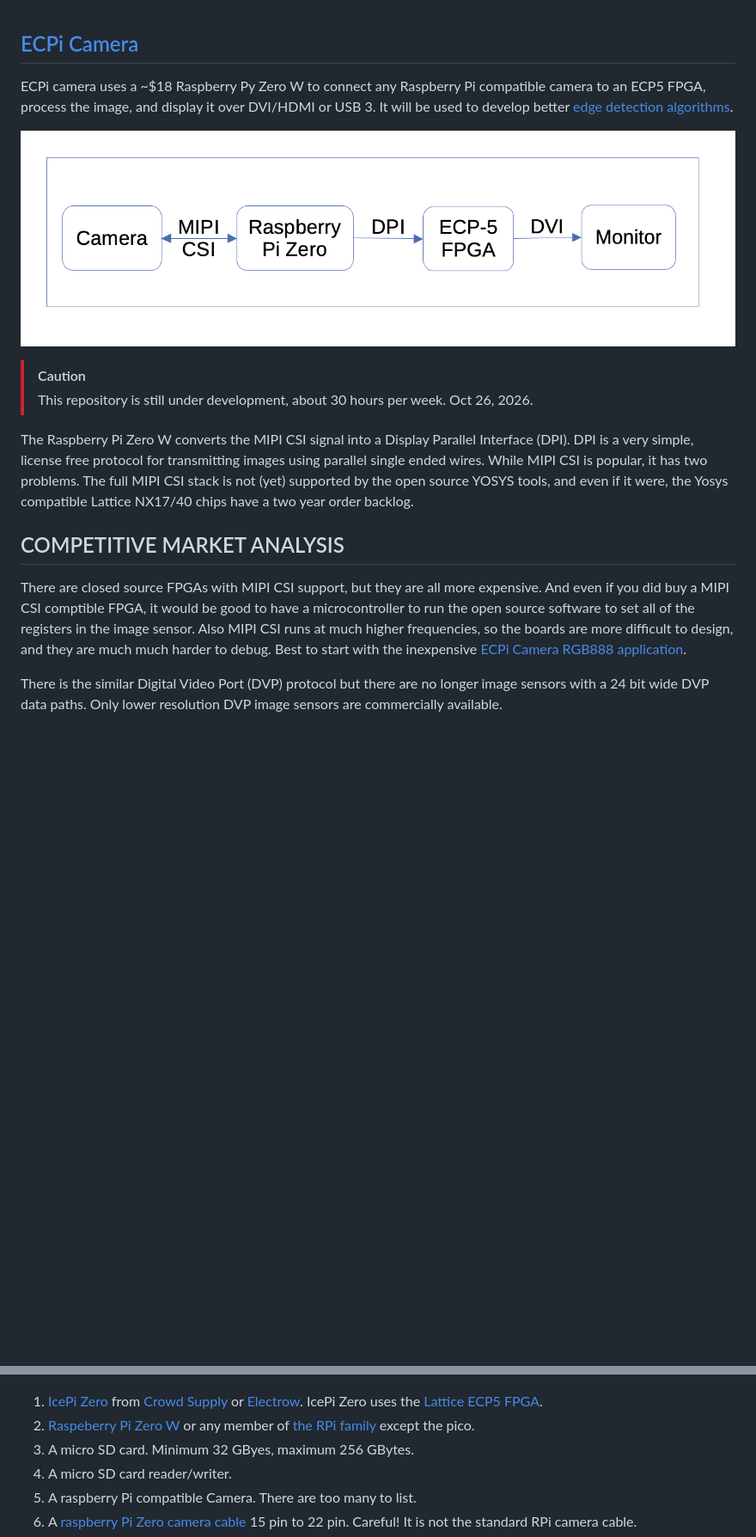
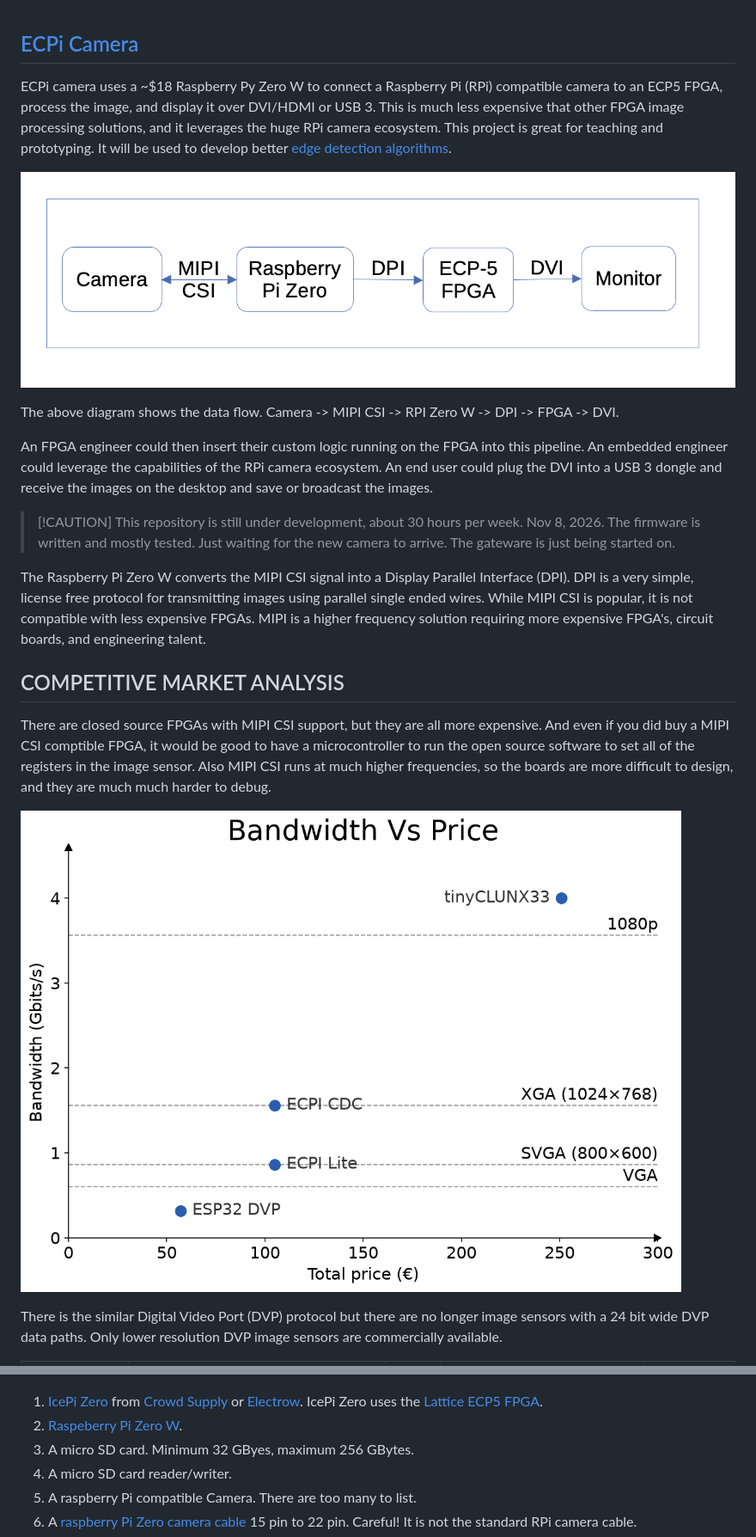
Before and after one commit to PythonLinks/ecpi-camera, a Markdown page: README.md, 2 parts joined by grey strips. Shown at 86% size. GitHub-like rendering; pictures changed too: images/market.png (added); blank space fills up the shorter version.

Commit message:
Improved the documentation, added a new price performance market analysis.

```diff
--- a/README.md
+++ b/README.md
@@ -1,23 +1,35 @@
 ## [ECPi Camera](https://oshn.eu/ecpi-camera)
 
-ECPi camera uses a ~$18 Raspberry Py Zero W to connect any Raspberry Pi
-compatible camera to an ECP5 FPGA, process the image, and display it
-over DVI/HDMI or USB 3.  It will be used to develop better [edge detection
+ECPi camera uses a ~$18 Raspberry Py Zero W to connect a Raspberry Pi
+(RPi) compatible camera to an ECP5 FPGA, process the image, and
+display it over DVI/HDMI or USB 3.  This is much less expensive that
+other FPGA image processing solutions, and it leverages the huge RPi
+camera ecosystem.  This project is great for teaching and prototyping.
+It will be used to develop better [edge detection
 algorithms](https://oshn.eu/edge-detectors).
 
 ![ECPi Camera Data Flow](images/ecpi-flow.png)
 
-> [!CAUTION]
-> This repository is still under development, about 30 hours
-> per week. Oct 26, 2026.
+The above diagram shows the data flow.
+Camera -> MIPI CSI -> RPI Zero W -> DPI -> FPGA -> DVI.
+
+An FPGA engineer could then insert their custom logic running on the
+FPGA into this pipeline.  An embedded engineer could leverage the
+capabilities of the RPi camera ecosystem.  An end user could plug the
+DVI into a USB 3 dongle and receive the images on the desktop and save
+or broadcast the images.
+
+> [!CAUTION] This repository is still under development, about 30
+> hours per week. Nov 8, 2026.  The firmware is written and mostly
+> tested. Just waiting for the new camera to arrive.  The gateware is
+> just being started on.
 
 The Raspberry Pi Zero W converts the MIPI CSI signal into a Display
 Parallel Interface (DPI).  DPI is a very simple, license free protocol
 for transmitting images using parallel single ended wires.  While MIPI
-CSI is popular, it has two problems.  The full MIPI CSI stack is not
-(yet) supported by the open source YOSYS tools, and even if it were,
-the Yosys compatible Lattice NX17/40 chips have a two year order
-backlog.
+CSI is popular, it is not compatible with less expensive FPGAs.  MIPI
+is a higher frequency solution requiring more expensive FPGA's,
+circuit boards, and engineering talent.
 
 ## COMPETITIVE MARKET ANALYSIS
 
@@ -26,9 +38,9 @@ more expensive.  And even if you did buy a MIPI CSI comptible FPGA, it
 would be good to have a microcontroller to run the open source
 software to set all of the registers in the image sensor. Also MIPI
 CSI runs at much higher frequencies, so the boards are more difficult
-to design, and they are much much harder to debug.  Best to start with
-the inexpensive [ECPi Camera RGB888
-application](https://oshn.eu/rgb888).
+to design, and they are much much harder to debug.
+
+![Market Analysis](images/market.png)
 
 There is the similar Digital Video Port (DVP) protocol but there are
 no longer image sensors with a 24 bit wide DVP data paths. Only lower
@@ -43,9 +81,7 @@ You will need the following parts.
 1. [IcePi Zero](https://github.com/cheyao/icepi-zero) from [Crowd Supply](https://www.crowdsupply.com/icy-electronics/icepi-zero) or
    [Electrow](https://www.elecrow.com/icepi-zero.html?srsltid=AYCX9vJ-jhJyXHviFLSHDYzue3uK2wGutc1AkKseEEg6u17zY8MxGEy3).  IcePi Zero uses the
 [Lattice ECP5 FPGA](https://www.latticesemi.com/view_document?document_id=50461).
-2.  [Raspeberry Pi Zero W](https://www.raspberrypi.com/products/raspberry-pi-zero/) or any
-    member of [the RPi family](https://oshn.eu/raspberry-pi-chips)
-    except the pico.
+2.  [Raspeberry Pi Zero W](https://www.raspberrypi.com/products/raspberry-pi-zero-w/).
 3. A micro SD card. Minimum 32 GByes, maximum 256 GBytes.
 4. A micro SD card reader/writer.
 5. A raspberry Pi compatible Camera.  There are too many to list.
```
Also changed, not shown: other parts of README.md (+26 -0 lines), AI_Policy.md (+9 -8 lines), CLAUDE.MD (deleted, +0 -21 lines), CLAUDE.md (added, +24 -0 lines), firmware/Camera.md (added, +4 -0 lines), firmware/README.md (+60 -9 lines), gateware/README.md (added, +19 -0 lines), gateware/rgb888/README.md (renamed from gateware/verilog/README.md), 16 other files.
